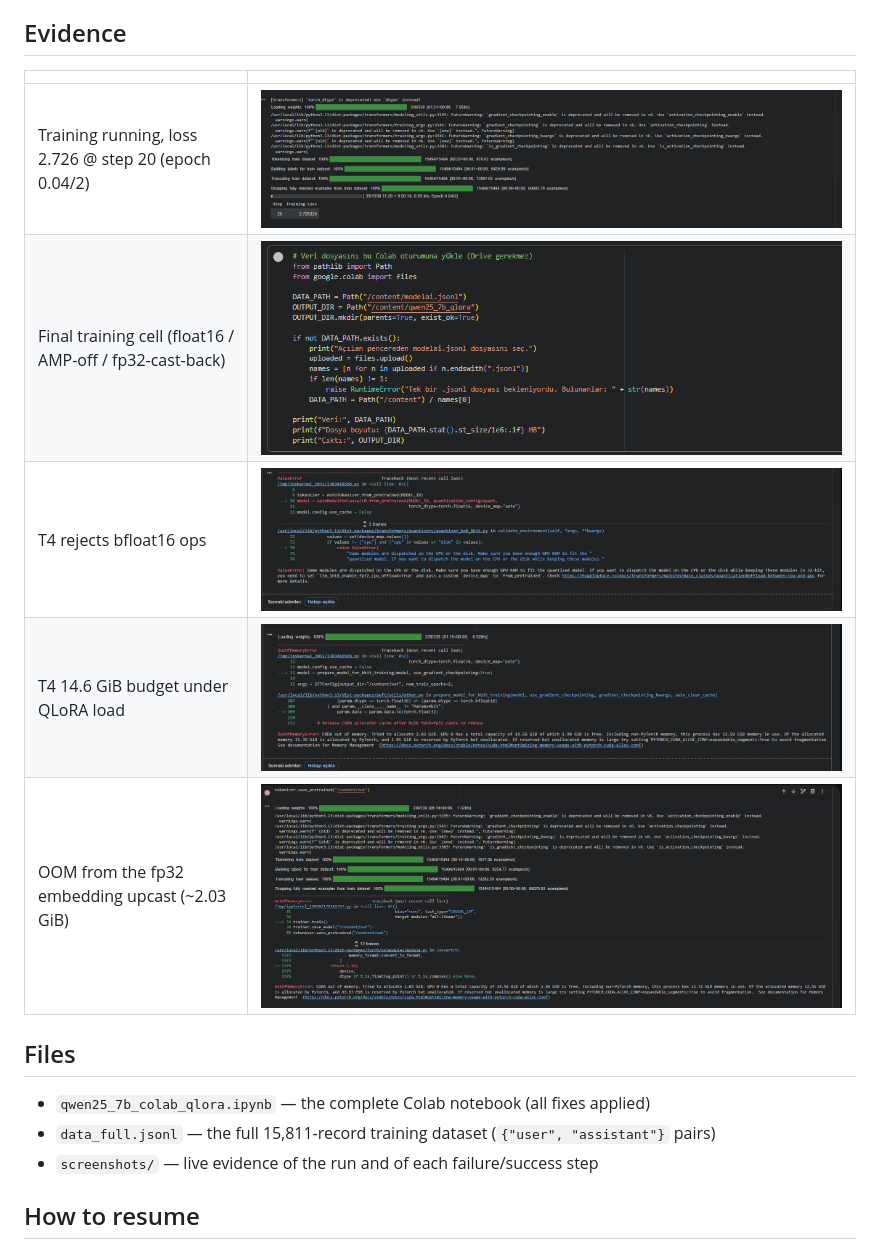
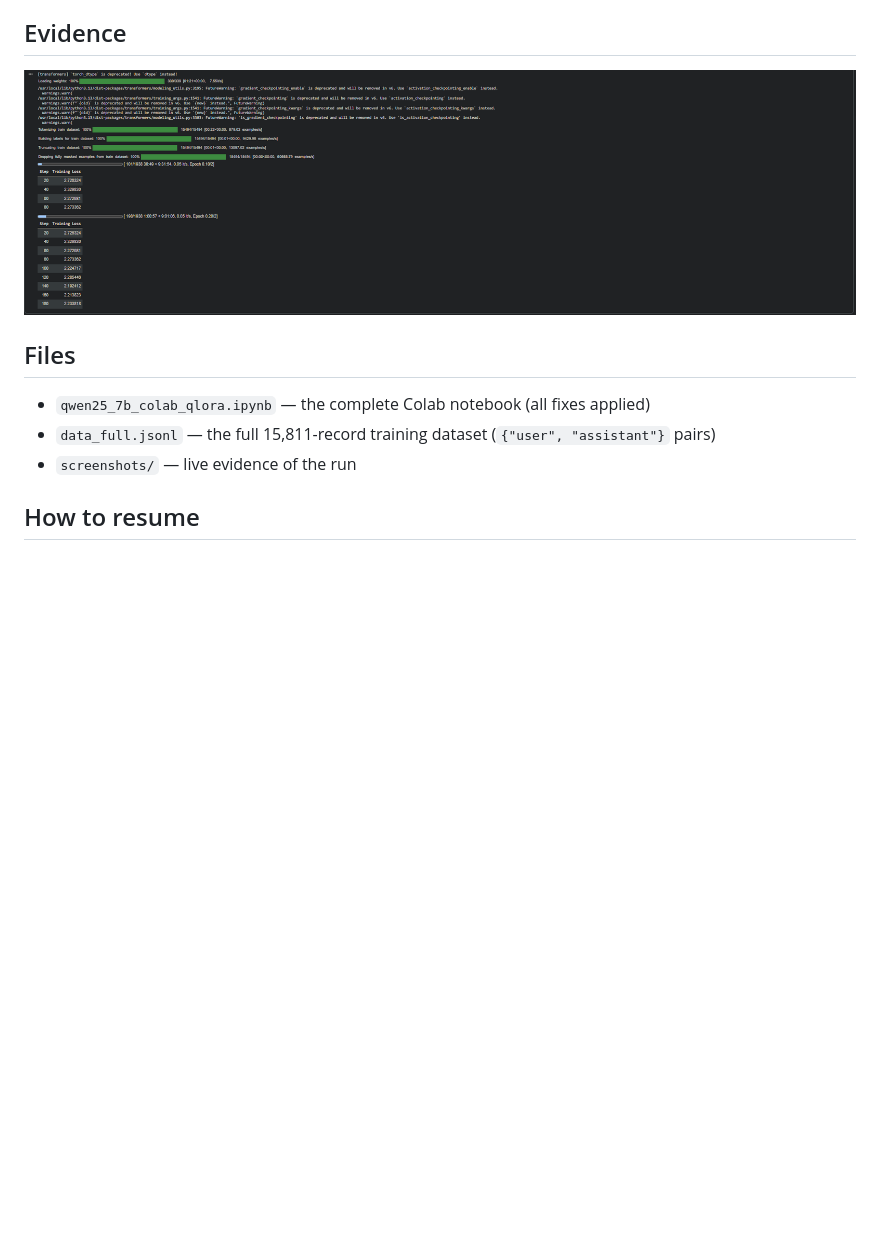
Before and after one commit to tanerberkbayirli/qwen-negotiation-lora, a Markdown page: v2-colab-qlora/TRAINING-LOG.md, the part around one of its changes. Rendered like a GitHub page; pictures changed too: v2-colab-qlora/screenshots/gpu_memory_limit_t4.png (deleted), v2-colab-qlora/screenshots/oom_embedding_upcast.png (deleted), v2-colab-qlora/screenshots/t4_bf16_unsupported.png (deleted); blank space fills up the shorter version.

```diff
--- a/v2-colab-qlora/TRAINING-LOG.md
+++ b/v2-colab-qlora/TRAINING-LOG.md
@@ -38,19 +37,13 @@ or any rented GPU) with zero code changes.
 
 ## Evidence
 
-| | |
-|---|---|
-| Training running, loss 2.726 @ step 20 (epoch 0.04/2) | ![training](screenshots/training_running_loss_2.72.png) |
-| Final training cell (float16 / AMP-off / fp32-cast-back) | ![cell](screenshots/training_cell_final.png) |
-| T4 rejects bfloat16 ops | ![bf16](screenshots/t4_bf16_unsupported.png) |
-| T4 14.6 GiB budget under QLoRA load | ![mem](screenshots/gpu_memory_limit_t4.png) |
-| OOM from the fp32 embedding upcast (~2.03 GiB) | ![oom](screenshots/oom_embedding_upcast.png) |
+![Training progress: loss falling 2.73 → 2.24 by epoch 0.2/2](screenshots/training_progress_epoch020_loss_falling.png)
 
 ## Files
 
 - `qwen25_7b_colab_qlora.ipynb` — the complete Colab notebook (all fixes applied)
 - `data_full.jsonl` — the full 15,811-record training dataset (`{"user", "assistant"}` pairs)
-- `screenshots/` — live evidence of the run and of each failure/success step
+- `screenshots/` — live evidence of the run
 
 ## How to resume
 
```
Also changed, not shown: other parts of v2-colab-qlora/TRAINING-LOG.md (+17 -18 lines), README.md (+23 -7 lines).
